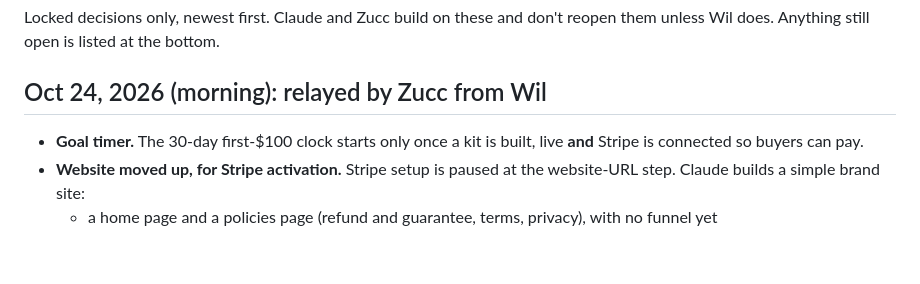
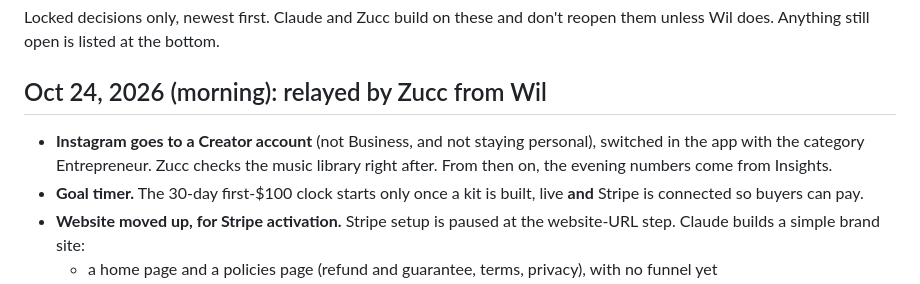
Before and after one commit to LEETSAUCE444/LEETSAUCE444, a Markdown page: adhd-entrepreneur/DECISIONS.md, the part around the change. Drawn GitHub-style; blank space fills up the shorter version.

Commit message:
Log Wil's call: Instagram switches to a Creator account
Relayed by Zucc on PR #1. Insights then feed the evening analytics loop.

Co-Authored-By: Claude Opus 5.5 <noreply@anthropic.com>
Claude-Session: https://claude.ai/code/session_0129qUBaFJQgbsrK6yWMD7d5

```diff
--- a/adhd-entrepreneur/DECISIONS.md
+++ b/adhd-entrepreneur/DECISIONS.md
@@ -4,6 +4,7 @@ Locked decisions only, newest first. Claude and Zucc build on these and don't re
 
 ## Oct 24, 2026 (morning): relayed by Zucc from Wil
 
+- **Instagram goes to a Creator account** (not Business, and not staying personal), switched in the app with the category Entrepreneur. Zucc checks the music library right after. From then on, the evening numbers come from Insights.
 - **Goal timer.** The 30-day first-$100 clock starts only once a kit is built, live **and** Stripe is connected so buyers can pay.
 - **Website moved up, for Stripe activation.** Stripe setup is paused at the website-URL step. Claude builds a simple brand site:
   - a home page and a policies page (refund and guarantee, terms, privacy), with no funnel yet
```
